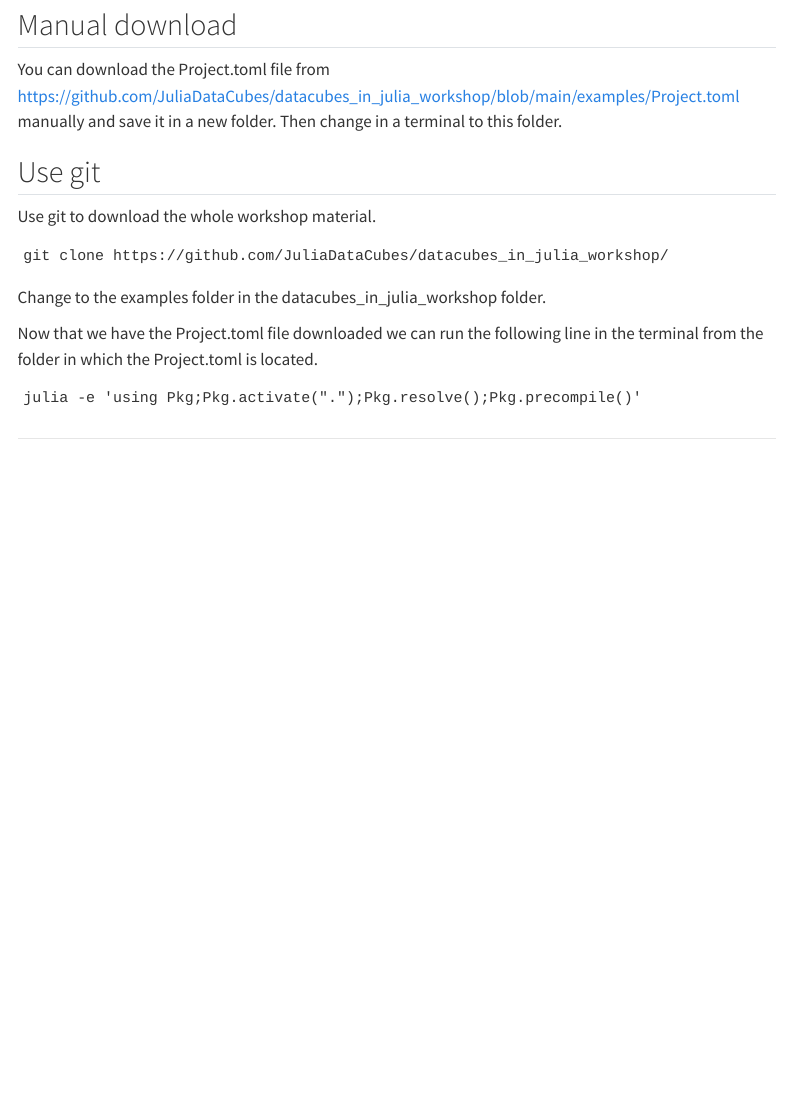
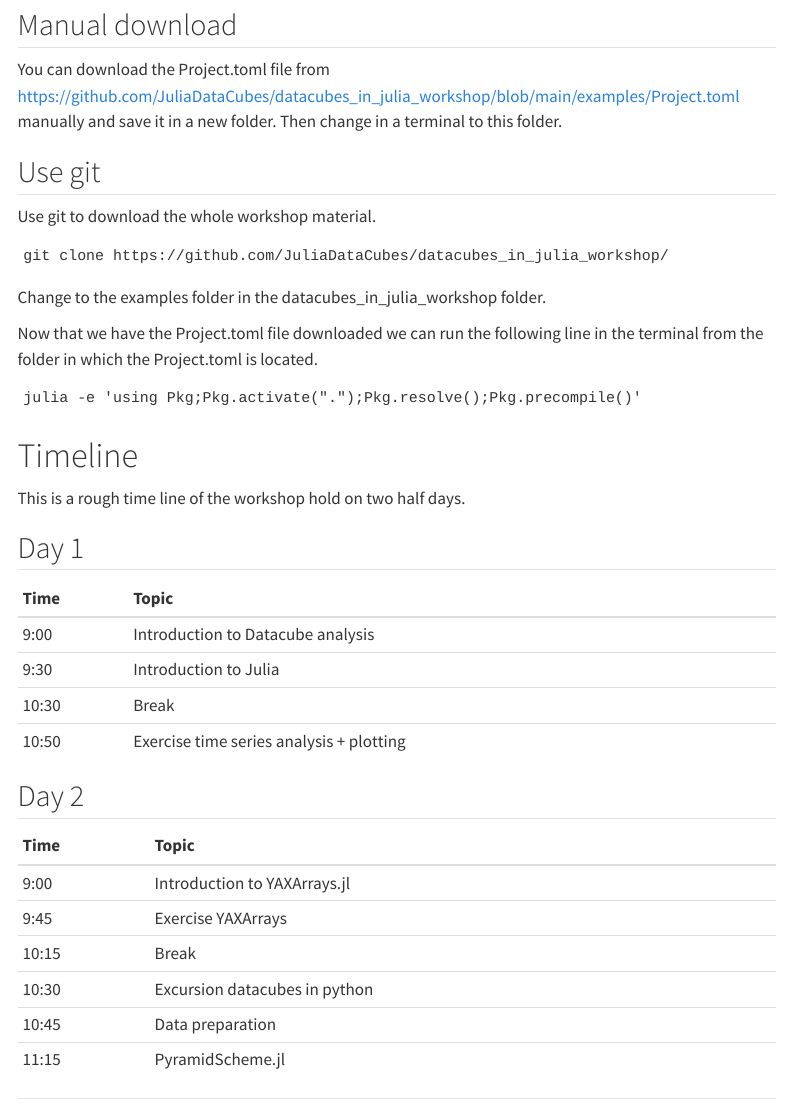
Before and after one commit to felixcremer/datacubes_in_julia_workshop, a Quarto document (index.qmd): the page in a window 1100 px wide, from 720 px down. Rendered offline with R 4.5, knitr and Pandoc in place of Quarto, with nearby package versions; menus at the side of the page are left out.

Commit message:
Add timeline of the course to start page

````diff
--- a/index.qmd
+++ b/index.qmd
@@ -64,6 +64,29 @@ Now that we have the Project.toml file downloaded we can run the following line
 julia -e 'using Pkg;Pkg.activate(".");Pkg.resolve();Pkg.precompile()'
 ```
 
+# Timeline
+
+This is a rough time line of the workshop hold on two half days.
+
+## Day 1
+
+| Time | Topic |
+|:------|:---------|
+| 9:00 |  Introduction to Datacube analysis |
+| 9:30 |  Introduction to Julia |
+| 10:30 |  Break |
+| 10:50 |  Exercise time series analysis + plotting |
 
 
+## Day 2
+
+| Time | Topic |
+|:------|:---------|
+| 9:00 |  Introduction to YAXArrays.jl |
+| 9:45 |  Exercise YAXArrays |
+| 10:15 |  Break |
+| 10:30 |  Excursion datacubes in python |
+| 10:45 |  Data preparation |
+| 11:15 |  PyramidScheme.jl |
+
 ---
````
